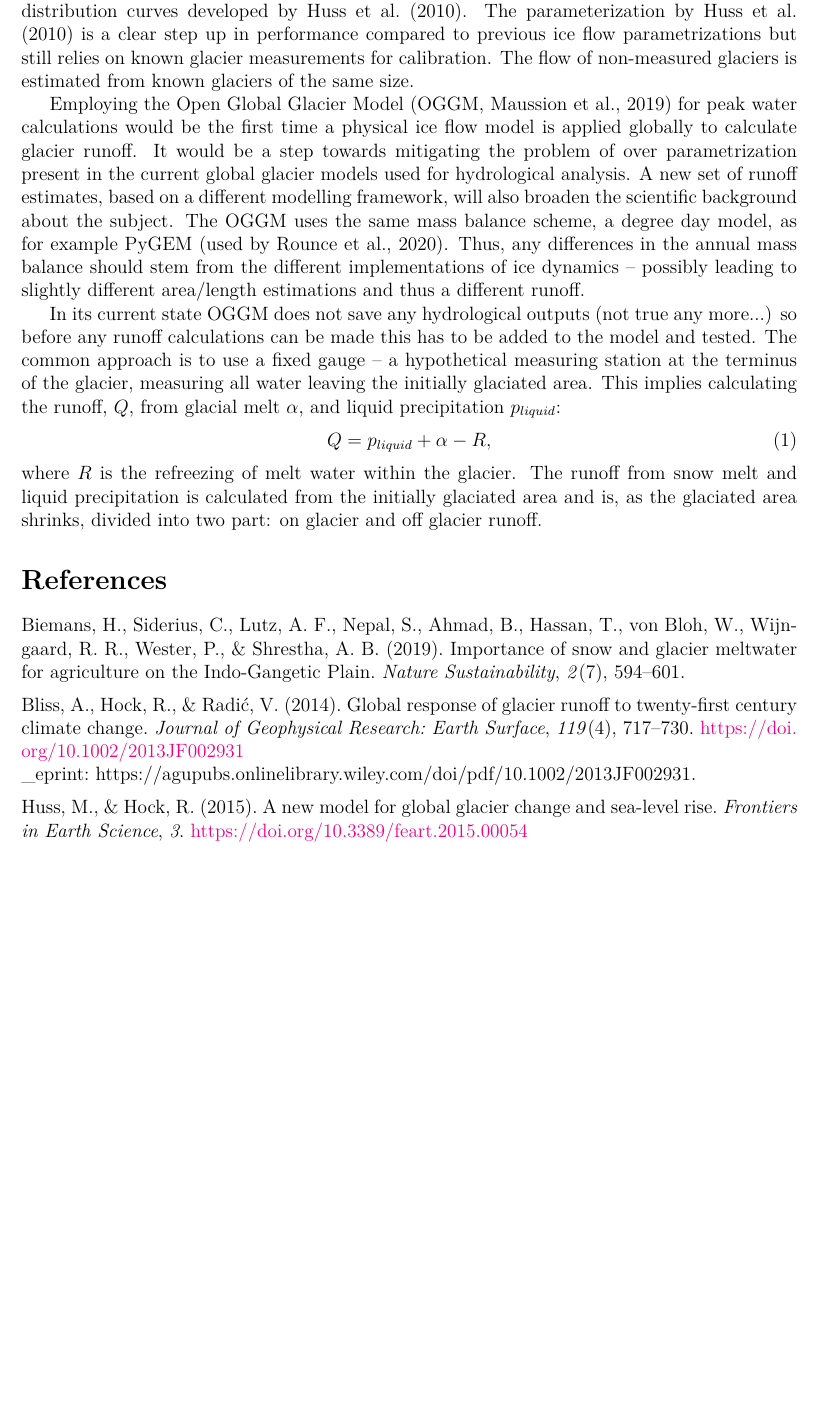
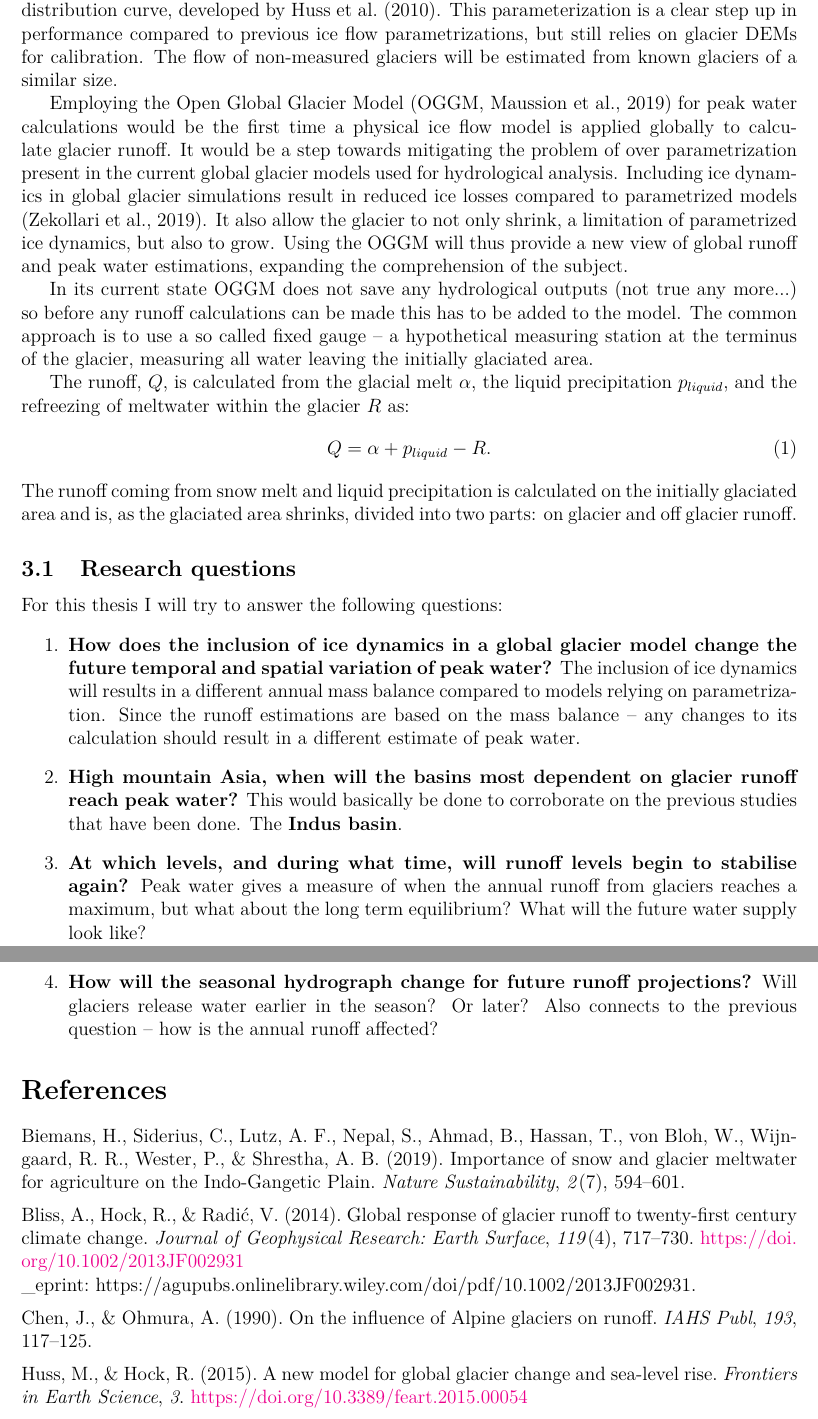
Before and after one commit to Holmgren825/msc_thesis, a LaTeX document (proposal/proposal.tex): part of page 2 of 3 before the commit and two parts of pages 2 and 3 of 4 after it, the two joined at a grey line, cut so that both start at the same text, the shorter picture padded with empty space. Compiled offline with pdfLaTeX.

Commit message:
First rough edit of all my babbling. Sentences are now somewhat more linked together. And parts where things are missing are more obvious.

```diff
--- a/proposal/proposal.tex
+++ b/proposal/proposal.tex
@@ -124,40 +135,70 @@ with the glaciated area \parencite{janssonConceptGlacierStorage2003}.
 State of the art peak water estimations
 \parencite{rounceGlacierMassChange2020,hussGlobalscaleHydrologicalResponse2018}
 have relied on parametrizing the re-distribution of mass throughout the glacier
-with so called mass re-distribution curves developed by
-\textcite{hussFutureHighmountainHydrology2010}. The parameterization by
-\textcite{hussFutureHighmountainHydrology2010} is a clear step up in
-performance compared to previous ice flow parametrizations but still relies on
-known glacier measurements for calibration. The flow of non-measured glaciers
-is estimated from known glaciers of the same size.
+with so called mass re-distribution curve, developed by
+\textcite{hussFutureHighmountainHydrology2010}. This parameterization is a clear
+step up in performance compared to previous ice flow parametrizations, but still
+relies on glacier DEMs for calibration. The flow of non-measured glaciers will
+be estimated from known glaciers of a similar size.
 
 Employing the Open Global Glacier Model (OGGM,
 \cite{maussionOpenGlobalGlacier2019}) for peak water calculations would be the
 first time a physical ice flow model is applied globally to calculate glacier
 runoff. It would be a step towards mitigating the problem of over
 parametrization present in the current global glacier models used for
-hydrological analysis. A new set of runoff estimates, based on a different
-modelling framework, will also broaden the scientific background about the
-subject. The OGGM uses the same mass balance scheme, a degree day model, as for
-example PyGEM (used by \cite{rounceGlacierMassChange2020}). Thus, any
-differences in the annual mass balance should stem from the different
-implementations of ice dynamics -- possibly leading to slightly different
-area/length estimations and thus a different runoff.
+hydrological analysis. Including ice dynamics in global glacier simulations
+result in reduced ice losses compared to parametrized models
+\parencite{zekollariModellingFutureEvolution2019}. It also allow the glacier to
+not only shrink, a limitation of parametrized ice dynamics, but also to grow. Using the OGGM will thus provide a new view of global runoff and peak water
+estimations, expanding the comprehension of the subject.
+
+% A new set of runoff estimates, based on a different modelling framework, will
+% broaden the scientific background about the subject. The OGGM uses the same
+% mass balance scheme, a degree day model, as for example PyGEM (used by
+% \cite{rounceGlacierMassChange2020}). Thus, any differences in the annual mass
+% balance should stem from the different implementations of ice dynamics --
+% possibly leading to slightly different area/length estimations and thus a
+% different runoff.
 
 In its current state OGGM does not save any hydrological outputs (not true any
 more...) so before any runoff calculations can be made this has to be added to
-the model and tested. The common approach is to use a fixed gauge -- a
+the model. The common approach is to use a so called fixed gauge -- a
 hypothetical measuring station at the terminus of the glacier, measuring all
-water leaving the initially glaciated area. This implies calculating the runoff,
-$Q$, from glacial melt $\alpha$, and liquid precipitation $p_{liquid}$:
+water leaving the initially glaciated area.
+
+The runoff, $Q$, is calculated from the glacial melt $\alpha$, the liquid
+precipitation $p_{liquid}$, and the refreezing of meltwater within the glacier
+$R$ as:
 \begin{equation}
-    Q = p_{liquid} + \alpha - R,
+    Q = \alpha + p_{liquid} - R.
 \end{equation}
-where $R$ is the refreezing of melt water within the glacier. The runoff from
-snow melt and liquid precipitation is calculated from the initially glaciated
-area and is, as the glaciated area shrinks, divided into two part: on glacier
-and off glacier runoff.
+The runoff coming from snow melt and liquid precipitation is calculated on the
+initially glaciated area and is, as the glaciated area shrinks, divided into two
+parts: on glacier and off glacier runoff.
 
+
+\subsection{Research questions}
+For this thesis I will try to answer the following questions:
+\begin{enumerate}
+    \item \textbf{How does the inclusion of ice dynamics in a global glacier
+    model change the future temporal and spatial variation of peak water?}
+    The inclusion of ice dynamics will results in a different annual mass
+    balance compared to models relying on parametrization. Since the runoff
+    estimations are based on the mass balance -- any changes to its calculation
+    should result in a different estimate of peak water.
+    \item \textbf{High mountain Asia, when will the basins most dependent on
+    glacier runoff reach peak water?} This would basically be done to
+    corroborate on the previous studies that have been done. The \textbf{Indus
+    basin}.
+    \item \textbf{At which levels, and during what time, will runoff levels
+    begin to stabilise again?} Peak water gives a measure of when the annual
+    runoff from glaciers reaches a maximum, but what about the long term
+    equilibrium? What will the future water supply look like?
+    \item \textbf{How will the seasonal hydrograph change for future runoff
+    projections?} Will glaciers release water earlier in the season? Or later?
+    Also connects to the previous question -- how is the annual runoff affected?
+
+\end{enumerate}
 
 
 \printbibliography
```
Also changed, not shown: peak_water.bib (+28 -0 lines), proposal/proposal.pdf, proposal/proposal.tex (85 more changed lines).
